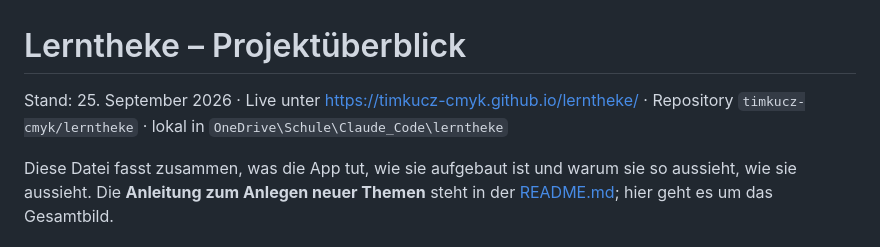
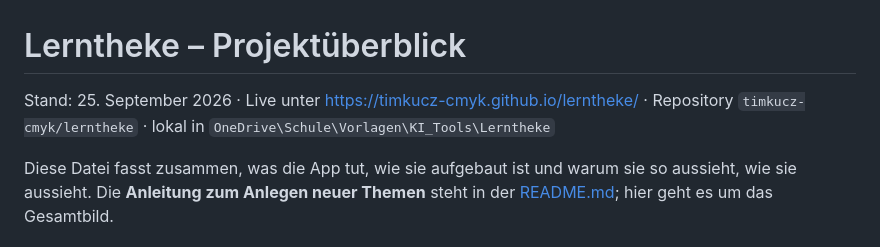
Before and after one commit to timkucz-cmyk/lerntheke, a Markdown page: PROJEKT.md, the part around the change. Rendered like a GitHub page.

Commit message:
PROJEKT.md: neuer lokaler Ordner Vorlagen\KI_Tools\Lerntheke
Co-Authored-By: Claude Opus 5.5 <noreply@anthropic.com>

```diff
--- a/PROJEKT.md
+++ b/PROJEKT.md
@@ -1,7 +1,7 @@
 # Lerntheke – Projektüberblick
 
 Stand: 25. September 2026 · Live unter <https://timkucz-cmyk.github.io/lerntheke/> ·
-Repository `timkucz-cmyk/lerntheke` · lokal in `OneDrive\Schule\Claude_Code\lerntheke`
+Repository `timkucz-cmyk/lerntheke` · lokal in `OneDrive\Schule\Vorlagen\KI_Tools\Lerntheke`
 
 Diese Datei fasst zusammen, was die App tut, wie sie aufgebaut ist und warum sie so
 aussieht, wie sie aussieht. Die **Anleitung zum Anlegen neuer Themen** steht in der
```
